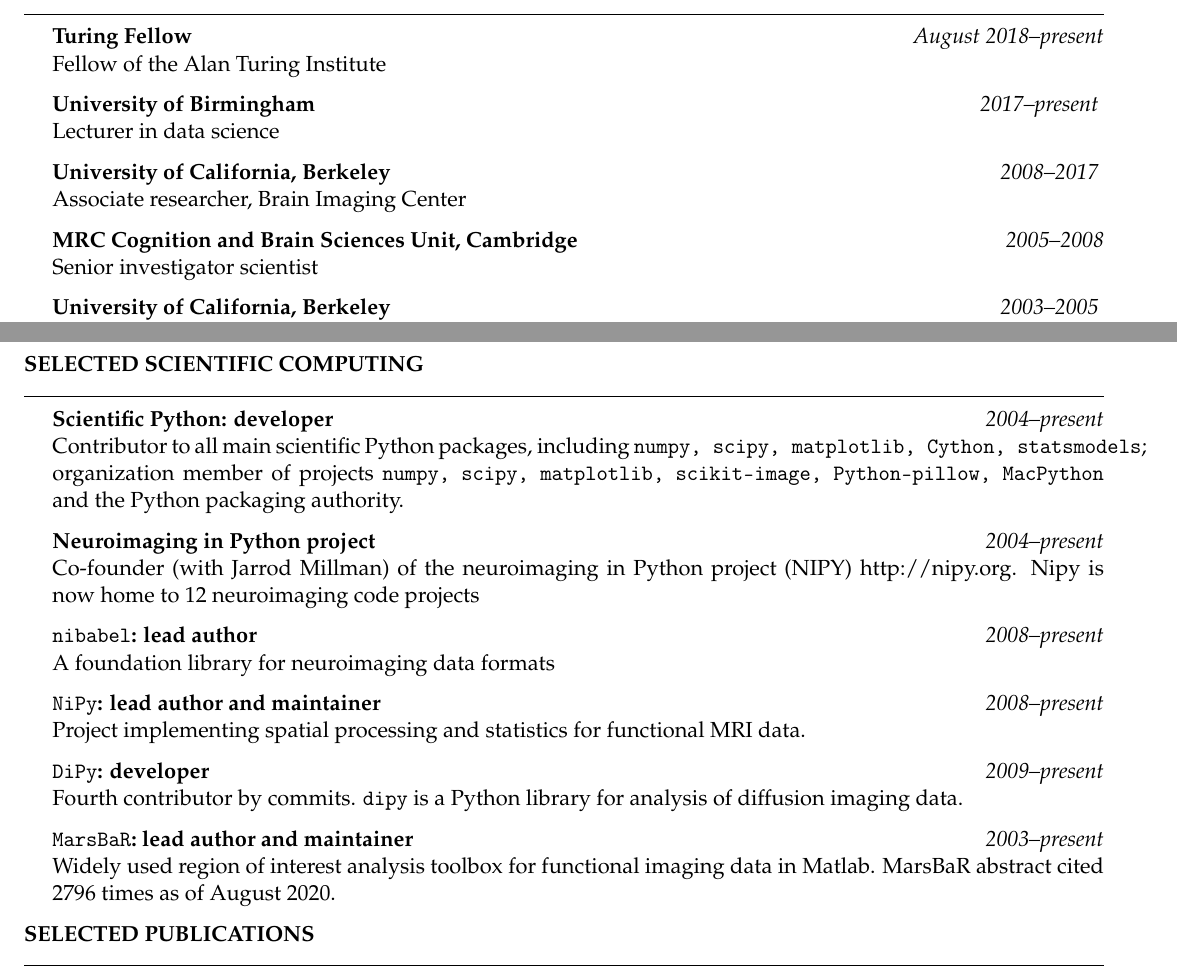
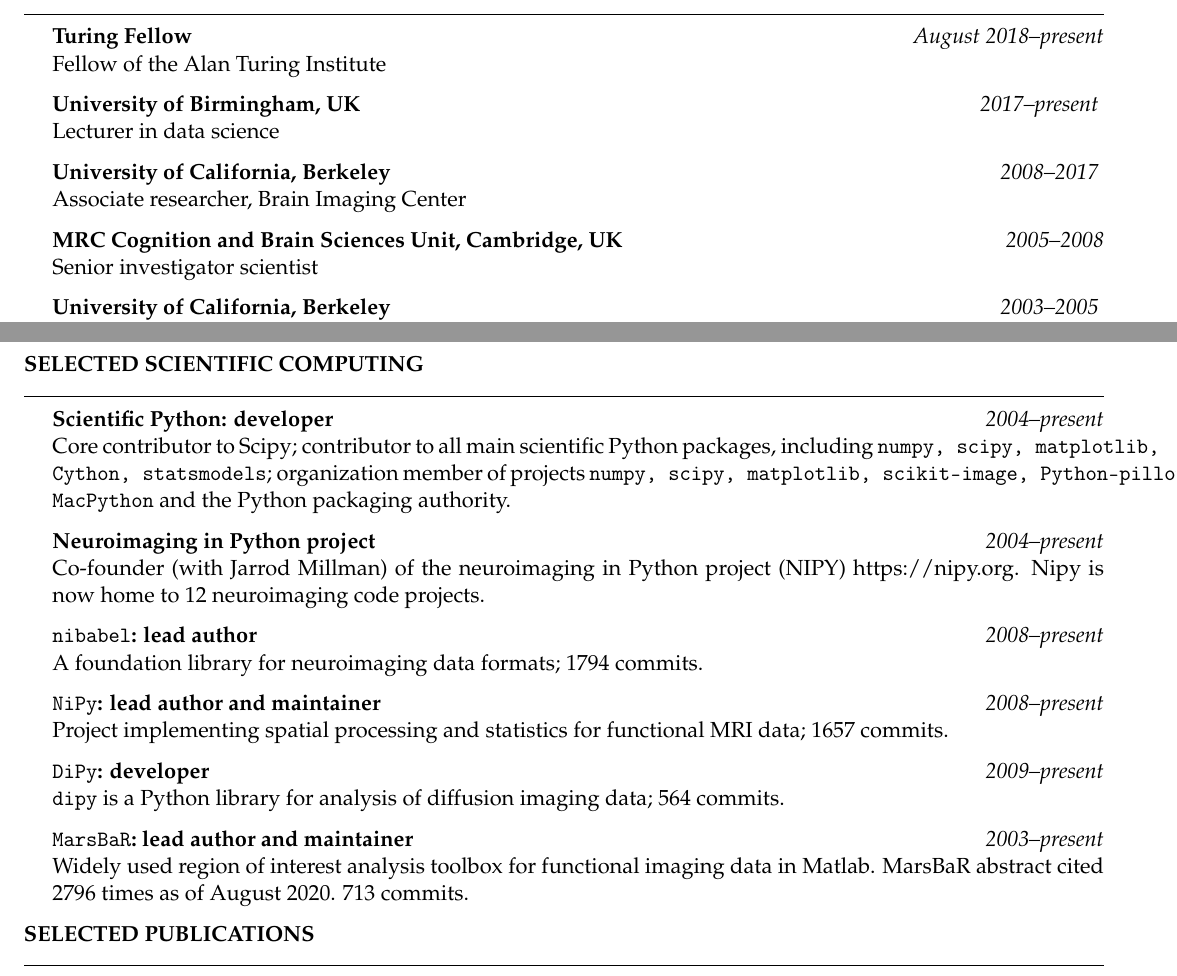
Before and after one commit to matthew-brett/mbcv, a LaTeX CV (matthew_brett_cv.tex): two parts of pages 1 and 2 of 2, joined at a grey line, cut so that both start at the same text. Compiled offline with pdfLaTeX.

Commit message:
Small updates to CV.

```diff
--- a/matthew_brett_cv.tex
+++ b/matthew_brett_cv.tex
@@ -60,8 +60,8 @@
 \newcommand{\PlaceDate}[2]{{\bf #1} \hfill {\em #2} \\}
 \newcommand{\PlaceDateNote}[3]{{\bf #1} \hfill {\em #2} \\#3}
 \newcommand{\UCB}{University of California, Berkeley}
-\newcommand{\UoB}{University of Birmingham\,}
-\newcommand{\CBU}{MRC Cognition and Brain Sciences Unit, Cambridge}
+\newcommand{\UoB}{University of Birmingham, UK}
+\newcommand{\CBU}{MRC Cognition and Brain Sciences Unit, Cambridge, UK}
 \newcommand{\Pkg}[1]{{\tt #1}}
 
 \begin{document}
@@ -145,30 +145,32 @@
 \begin{cvSection}{Selected scientific computing}
 
 \PlaceDateNote{Scientific Python: developer}{2004--present}
-{Contributor to all main scientific Python packages, including
-    \Pkg{numpy, scipy, matplotlib, Cython, statsmodels}; organization member
-    of projects \Pkg{numpy, scipy, matplotlib, scikit-image, Python-pillow,
-MacPython} and the Python packaging authority.}
+{Core contributor to Scipy; contributor to all main scientific Python
+    packages, including \Pkg{numpy, scipy, matplotlib, Cython, statsmodels};
+    organization member of projects \Pkg{numpy, scipy, matplotlib,
+    scikit-image, Python-pillow, MacPython} and the Python packaging
+    authority.}
 
 \PlaceDateNote{Neuroimaging in Python project}{2004--present}
 {Co-founder (with Jarrod Millman) of the neuroimaging in Python project (NIPY)
-    \url{http://nipy.org}.  Nipy is now home to 12 neuroimaging
-    code projects}
+    \url{https://nipy.org}.  Nipy is now home to 12 neuroimaging
+    code projects.}
 
 \PlaceDateNote{\Pkg{nibabel}: lead author}{2008--present}
-    {A foundation library for neuroimaging data formats}
+    {A foundation library for neuroimaging data formats; 1794 commits.}
 
 \PlaceDateNote{\Pkg{NiPy}: lead author and maintainer}{2008--present} {Project
     implementing spatial processing and statistics for functional MRI
-    data.}
+    data; 1657 commits.}
 
 \PlaceDateNote{\Pkg{DiPy}: developer}{2009--present}
-    {Fourth contributor by commits.  \Pkg{dipy} is a Python library for
-    analysis of diffusion imaging data}.
+    {\Pkg{dipy} is a Python library for
+    analysis of diffusion imaging data; 564 commits.}
 
 \PlaceDateNote{\Pkg{MarsBaR}: lead author and maintainer}{2003--present}
     {Widely used region of interest analysis toolbox for functional imaging
-    data in Matlab.  MarsBaR abstract cited 2796 times as of August 2020.}
+    data in Matlab.  MarsBaR abstract cited 2796 times as of August 2020. 713
+    commits.}
 
 \end{cvSection}
 
```
